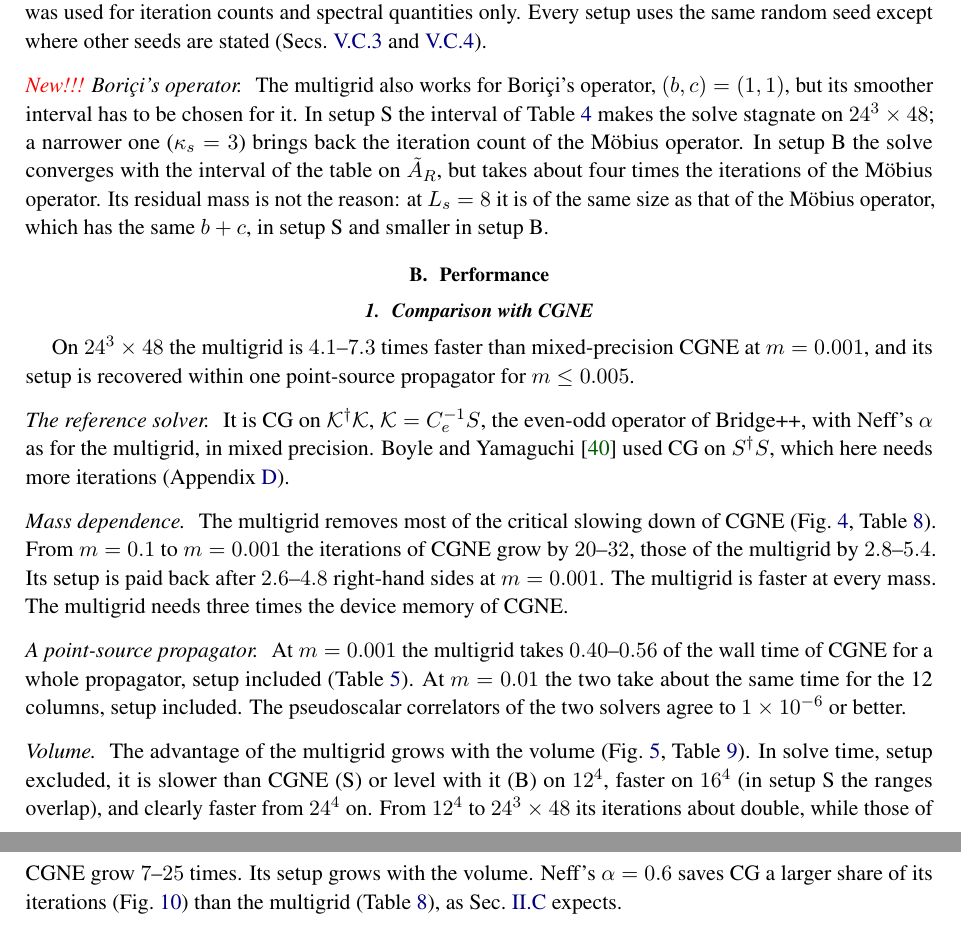
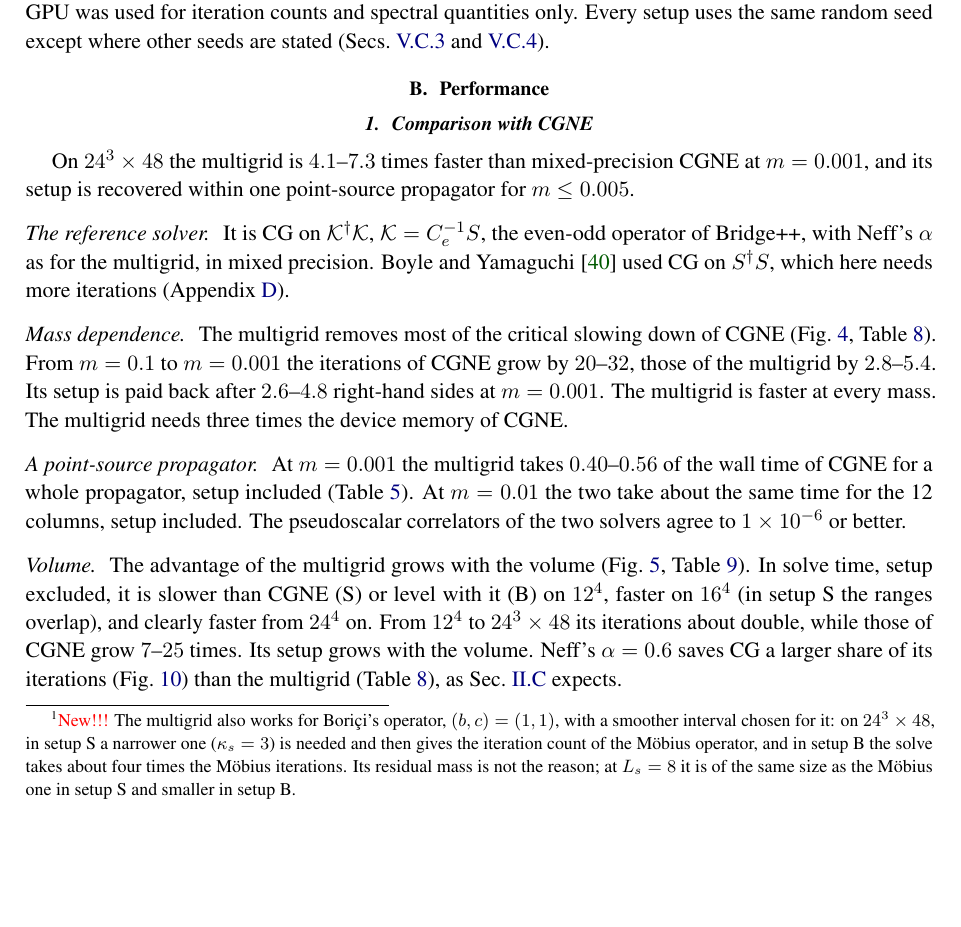
Before and after one commit to atsanroger/RutticeQCD, a LaTeX paper (docs/mg_background/MDWF_MULTIGRID_NOTE.tex, which reads docs/mg_background/results.tex): two parts of pages 20 and 21 of 44 before the commit and part of page 20 of 44 after it, the two joined at a grey line, cut so that both start at the same text, the shorter picture padded with empty space. Compiled offline with pdfLaTeX.

Commit message:
MG note, Setups: Borici's operator as a footnote (no mass scan or CGNE comparison for it)

```diff
--- a/docs/mg_background/results.tex
+++ b/docs/mg_background/results.tex
@@ -51,19 +51,16 @@ Ref.~\cite{JLQCDBpi}.
 \end{itemize}
 Both suppress the near-zero modes of $W=D_W(-M_5)$, by moving $M_5$ (B) or by smoothing the
 field (S), and so give the multigrid low modes of different character; they need different
-smoother intervals (Table~\ref{tab:setups}). Timings are from one NVIDIA data-center GPU with
+smoother intervals (Table~\ref{tab:setups}).\footnote{\textcolor{red}{New!!!} The multigrid also
+works for Bori\c{c}i's operator, $(b,c)=(1,1)$, with a smoother interval chosen for it: on $24^3\times48$, in
+setup~S a narrower one ($\kappa_s=3$) is needed and then gives the iteration count of the M\"obius
+operator, and in setup~B the solve takes about four times the M\"obius iterations. Its residual
+mass is not the reason; at $L_s=8$ it is of the same size as the M\"obius one in setup~S and
+smaller in setup~B.} Timings are from one NVIDIA data-center GPU with
 $24$\,GB of device memory; a second GPU was used for iteration counts and spectral quantities only.
 Every setup uses the same random seed except where other seeds are stated
 (Secs.~\ref{sec:pvcoarse} and~\ref{sec:sensitivity}).
 
-\paragraph{\textcolor{red}{New!!!} Bori\c{c}i's operator.} The multigrid also works for
-Bori\c{c}i's operator, $(b,c)=(1,1)$, but its smoother interval has to be chosen for it. In
-setup~S the interval of Table~\ref{tab:setups} makes the solve stagnate on $24^3\times48$; a
-narrower one ($\kappa_s=3$) brings back the iteration count of the M\"obius operator. In setup~B
-the solve converges with the interval of the table on $\AR$, but takes about four times the
-iterations of the M\"obius operator. Its residual mass is not the reason: at $L_s=8$ it is of the
-same size as that of the M\"obius operator, which has the same $b+c$, in setup~S and smaller in
-setup~B.
 
 \subsection{Performance}
 \label{sec:performance}
```
Also changed, not shown: docs/mg_background/MDWF_MULTIGRID_NOTE.tex (+2 -2 lines), docs/mg_background/MDWF_MULTIGRID_NOTE.pdf, 4 other files.
